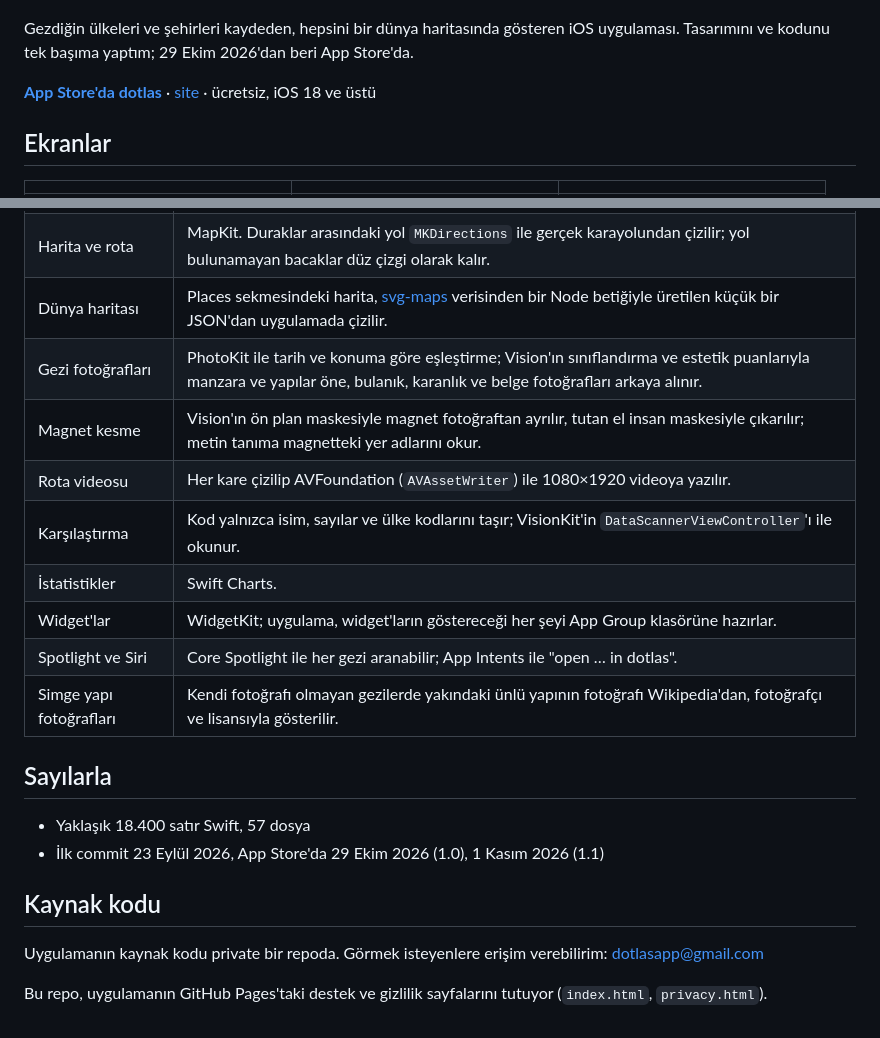
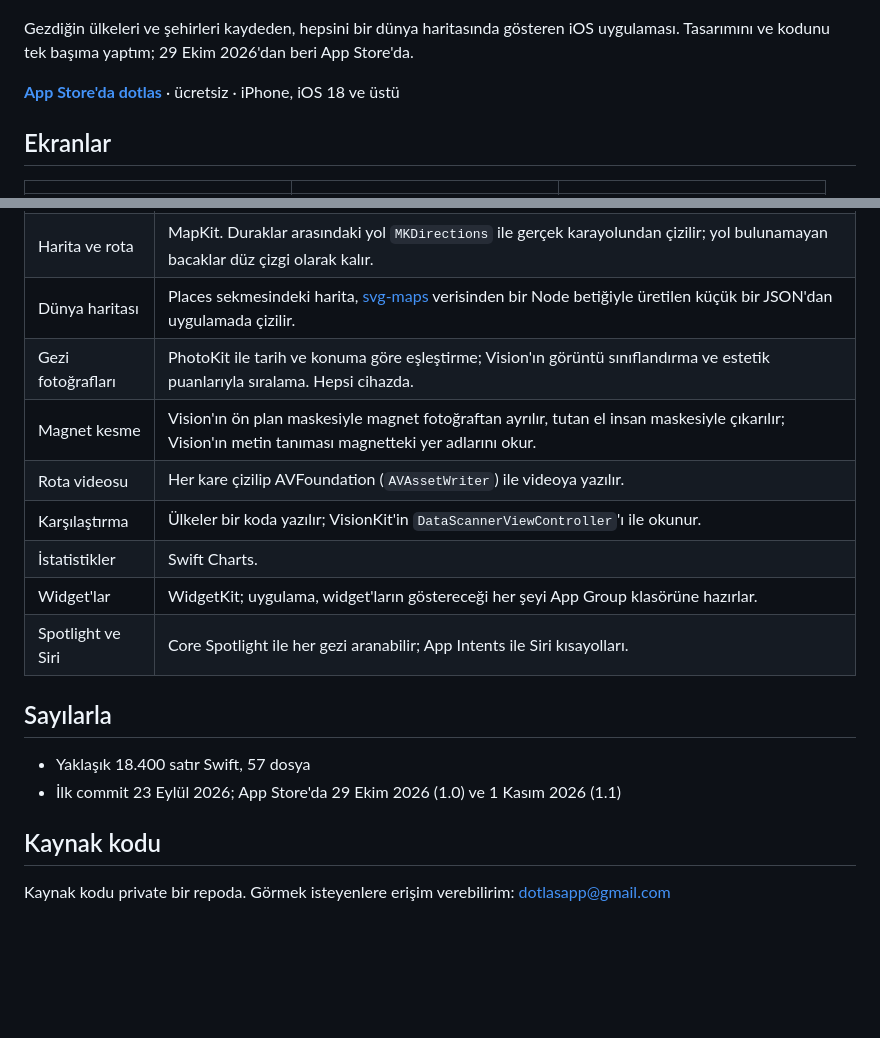
Before and after one commit to yavuzhan642/dotlas, a Markdown page: README.md, 2 parts joined by grey strips. Drawn GitHub-style; blank space fills up the shorter version.

```diff
--- a/README.md
+++ b/README.md
@@ -4,7 +4,7 @@
 
 Gezdiğin ülkeleri ve şehirleri kaydeden, hepsini bir dünya haritasında gösteren iOS uygulaması. Tasarımını ve kodunu tek başıma yaptım; 29 Ekim 2026'dan beri App Store'da.
 
-**[App Store'da dotlas](https://apps.apple.com/app/dotlas/id6816267686)** · [site](https://yavuzhan642.github.io/dotlas/) · ücretsiz, iOS 18 ve üstü
+**[App Store'da dotlas](https://apps.apple.com/app/dotlas/id6816267686)** · ücretsiz · iPhone, iOS 18 ve üstü
 
 ## Ekranlar
 
@@ -37,22 +61,19 @@ Swift ve SwiftUI · üçüncü parti kütüphane yok · iOS 26'da Liquid Glass,
 | Veri | Tüm atlas tek bir JSON dosyası; her değişiklik anında kaydedilir. Dosya okunamazsa bir kopyası saklanır ve kullanıcı karar verene kadar üzerine yazılmaz. |
 | Harita ve rota | MapKit. Duraklar arasındaki yol `MKDirections` ile gerçek karayolundan çizilir; yol bulunamayan bacaklar düz çizgi olarak kalır. |
 | Dünya haritası | Places sekmesindeki harita, [svg-maps](https://github.com/VictorCazanave/svg-maps) verisinden bir Node betiğiyle üretilen küçük bir JSON'dan uygulamada çizilir. |
-| Gezi fotoğrafları | PhotoKit ile tarih ve konuma göre eşleştirme; Vision'ın sınıflandırma ve estetik puanlarıyla manzara ve yapılar öne, bulanık, karanlık ve belge fotoğrafları arkaya alınır. |
-| Magnet kesme | Vision'ın ön plan maskesiyle magnet fotoğraftan ayrılır, tutan el insan maskesiyle çıkarılır; metin tanıma magnetteki yer adlarını okur. |
-| Rota videosu | Her kare çizilip AVFoundation (`AVAssetWriter`) ile 1080×1920 videoya yazılır. |
-| Karşılaştırma | Kod yalnızca isim, sayılar ve ülke kodlarını taşır; VisionKit'in `DataScannerViewController`'ı ile okunur. |
+| Gezi fotoğrafları | PhotoKit ile tarih ve konuma göre eşleştirme; Vision'ın görüntü sınıflandırma ve estetik puanlarıyla sıralama. Hepsi cihazda. |
+| Magnet kesme | Vision'ın ön plan maskesiyle magnet fotoğraftan ayrılır, tutan el insan maskesiyle çıkarılır; Vision'ın metin tanıması magnetteki yer adlarını okur. |
+| Rota videosu | Her kare çizilip AVFoundation (`AVAssetWriter`) ile videoya yazılır. |
+| Karşılaştırma | Ülkeler bir koda yazılır; VisionKit'in `DataScannerViewController`'ı ile okunur. |
 | İstatistikler | Swift Charts. |
 | Widget'lar | WidgetKit; uygulama, widget'ların göstereceği her şeyi App Group klasörüne hazırlar. |
-| Spotlight ve Siri | Core Spotlight ile her gezi aranabilir; App Intents ile "open … in dotlas". |
-| Simge yapı fotoğrafları | Kendi fotoğrafı olmayan gezilerde yakındaki ünlü yapının fotoğrafı Wikipedia'dan, fotoğrafçı ve lisansıyla gösterilir. |
+| Spotlight ve Siri | Core Spotlight ile her gezi aranabilir; App Intents ile Siri kısayolları. |
 
 ## Sayılarla
 
 - Yaklaşık 18.400 satır Swift, 57 dosya
-- İlk commit 23 Eylül 2026, App Store'da 29 Ekim 2026 (1.0), 1 Kasım 2026 (1.1)
+- İlk commit 23 Eylül 2026; App Store'da 29 Ekim 2026 (1.0) ve 1 Kasım 2026 (1.1)
 
 ## Kaynak kodu
 
-Uygulamanın kaynak kodu private bir repoda. Görmek isteyenlere erişim verebilirim: [dotlasapp@gmail.com](mailto:dotlasapp@gmail.com)
-
-Bu repo, uygulamanın GitHub Pages'taki destek ve gizlilik sayfalarını tutuyor (`index.html`, `privacy.html`).
+Kaynak kodu private bir repoda. Görmek isteyenlere erişim verebilirim: [dotlasapp@gmail.com](mailto:dotlasapp@gmail.com)
```
Also changed, not shown: other parts of README.md (+36 -12 lines).
